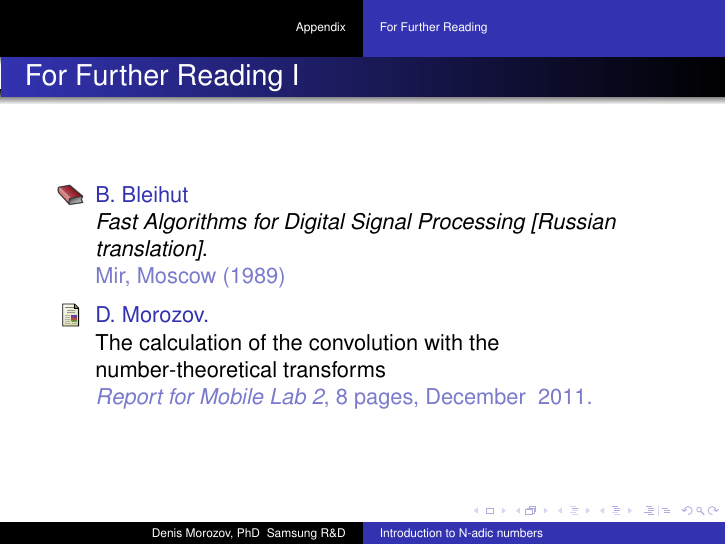
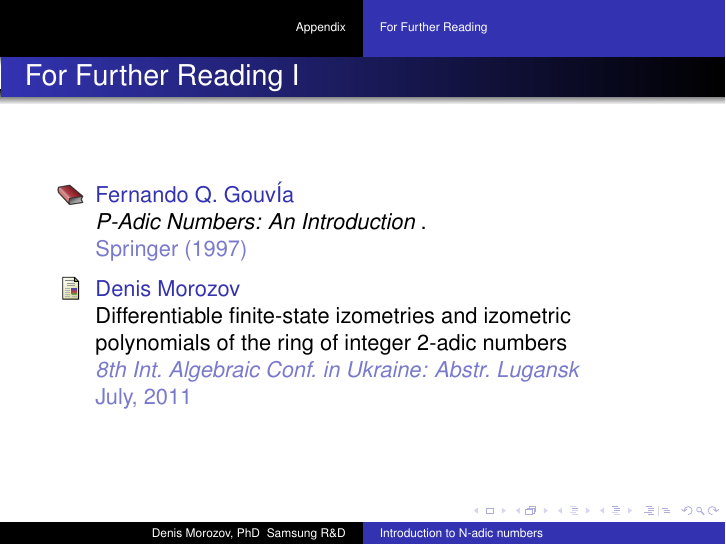
Before and after one commit to DenisMath/Latex_works, LaTeX slides (N_adic_presentation/n_adic.tex): page 33 of 33. Compiled offline with pdfLaTeX.

Commit message:
n_adic edit

```diff
--- a/N_adic_presentation/n_adic.tex
+++ b/N_adic_presentation/n_adic.tex
@@ -454,26 +454,29 @@ Next task to investigate the possibility of constructing fast two-dimensional co
 \begin{frame}[allowframebreaks]
   \frametitle<presentation>{For Further Reading}
 
-  \begin{thebibliography}{2}
+  \begin{thebibliography}{3}
 
   \beamertemplatebookbibitems
   % Start with overview books.
 
 
-  \bibitem{Bleihut1989}
-    B.~Bleihut
-    \newblock {\em Fast Algorithms for Digital Signal Processing [Russian translation]}.
-    \newblock  Mir, Moscow (1989)
+  \bibitem{Govea1997}
+    Fernando Q. GouvÍa
+    \newblock {\em P-Adic Numbers: An Introduction }.
+    \newblock  Springer (1997)
 
 
   \beamertemplatearticlebibitems
   % Followed by interesting articles. Keep the list short.
 
   \bibitem{Morozov2011}
-    D.~Morozov.
-    \newblock The calculation of the convolution with the number-theoretical transforms
-    \newblock {\em Report for Mobile Lab 2}, 8 pages,
-    December~ 2011.
+    Denis Morozov
+    \newblock Differentiable finite-state izometries and izometric polynomials of the ring of
+integer 2-adic numbers
+    \newblock {\em 8th Int.  Algebraic Conf.  in  Ukraine:  Abstr.
+Lugansk}
+    \newblock July,  2011
+
   \end{thebibliography}
 \end{frame}
 \end{document}
```
Also changed, not shown: N_adic_presentation/n_adic.pdf.
